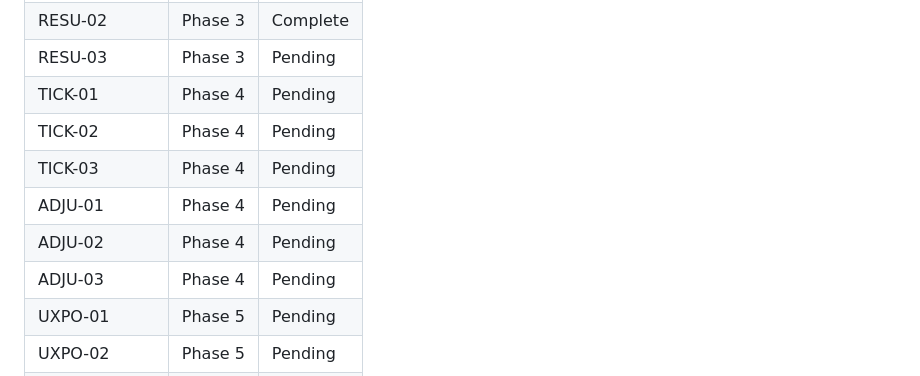
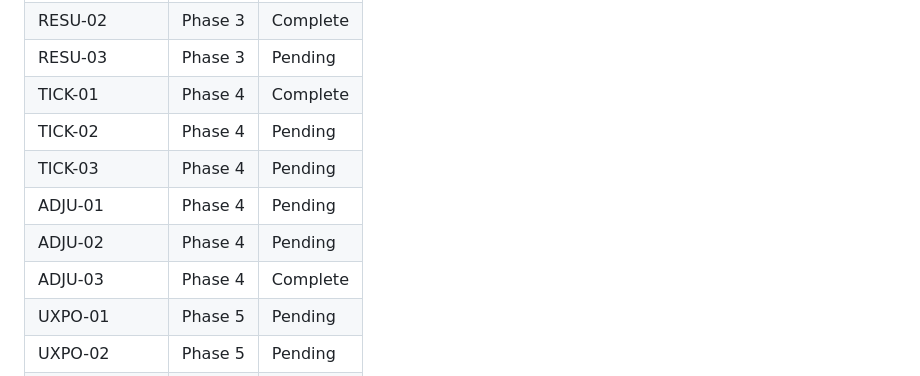
Before and after one commit to dmartorell/RecUp, a Markdown page: .planning/REQUIREMENTS.md, the part around one of its changes. Rendered like a GitHub page.

```diff
--- a/.planning/REQUIREMENTS.md
+++ b/.planning/REQUIREMENTS.md
@@ -91,12 +91,12 @@
 | RESU-01 | Phase 3 | Complete |
 | RESU-02 | Phase 3 | Complete |
 | RESU-03 | Phase 3 | Pending |
-| TICK-01 | Phase 4 | Pending |
+| TICK-01 | Phase 4 | Complete |
 | TICK-02 | Phase 4 | Pending |
 | TICK-03 | Phase 4 | Pending |
 | ADJU-01 | Phase 4 | Pending |
 | ADJU-02 | Phase 4 | Pending |
-| ADJU-03 | Phase 4 | Pending |
+| ADJU-03 | Phase 4 | Complete |
 | UXPO-01 | Phase 5 | Pending |
 | UXPO-02 | Phase 5 | Pending |
 | UXPO-03 | Phase 5 | Pending |
```
Also changed, not shown: other parts of .planning/REQUIREMENTS.md (+2 -2 lines), .planning/STATE.md (+16 -13 lines), 1 other file.
